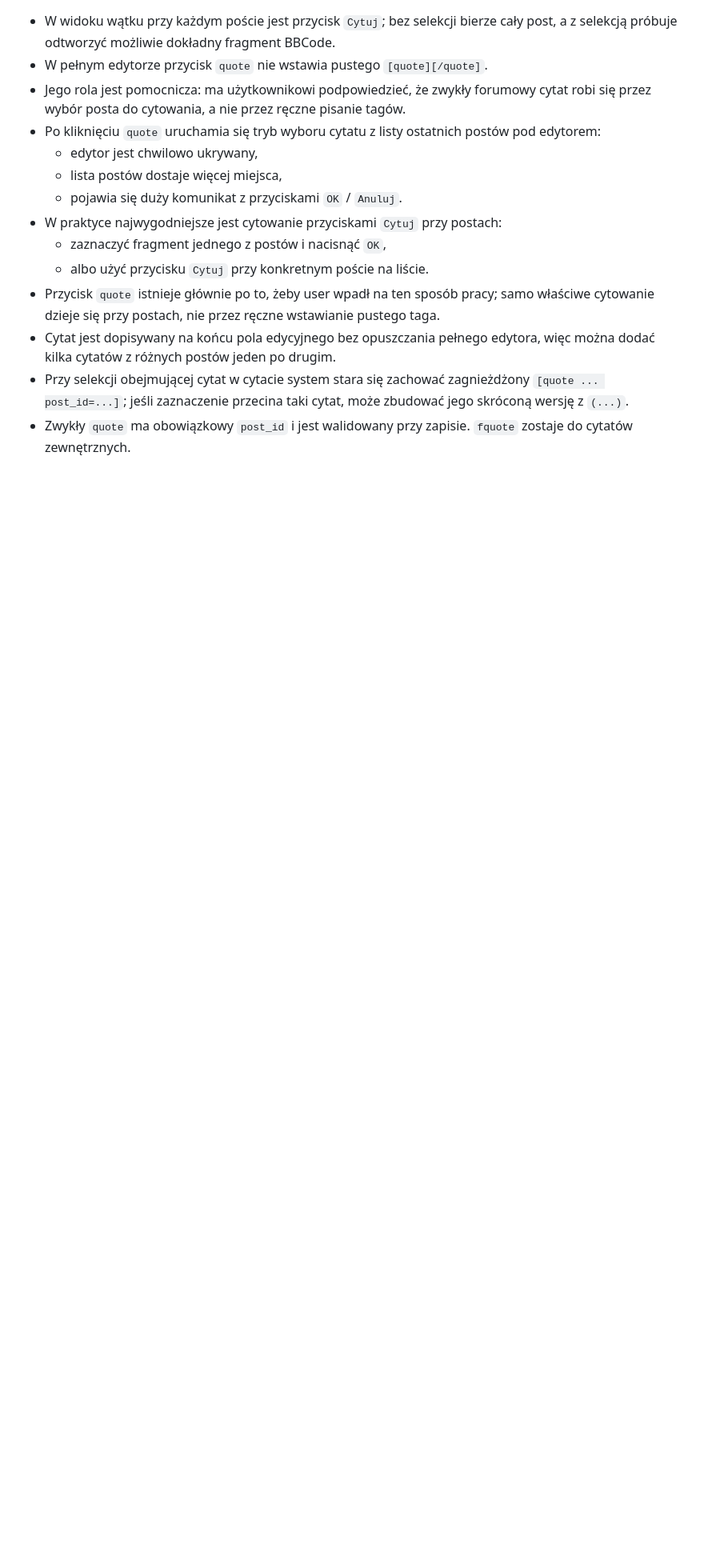
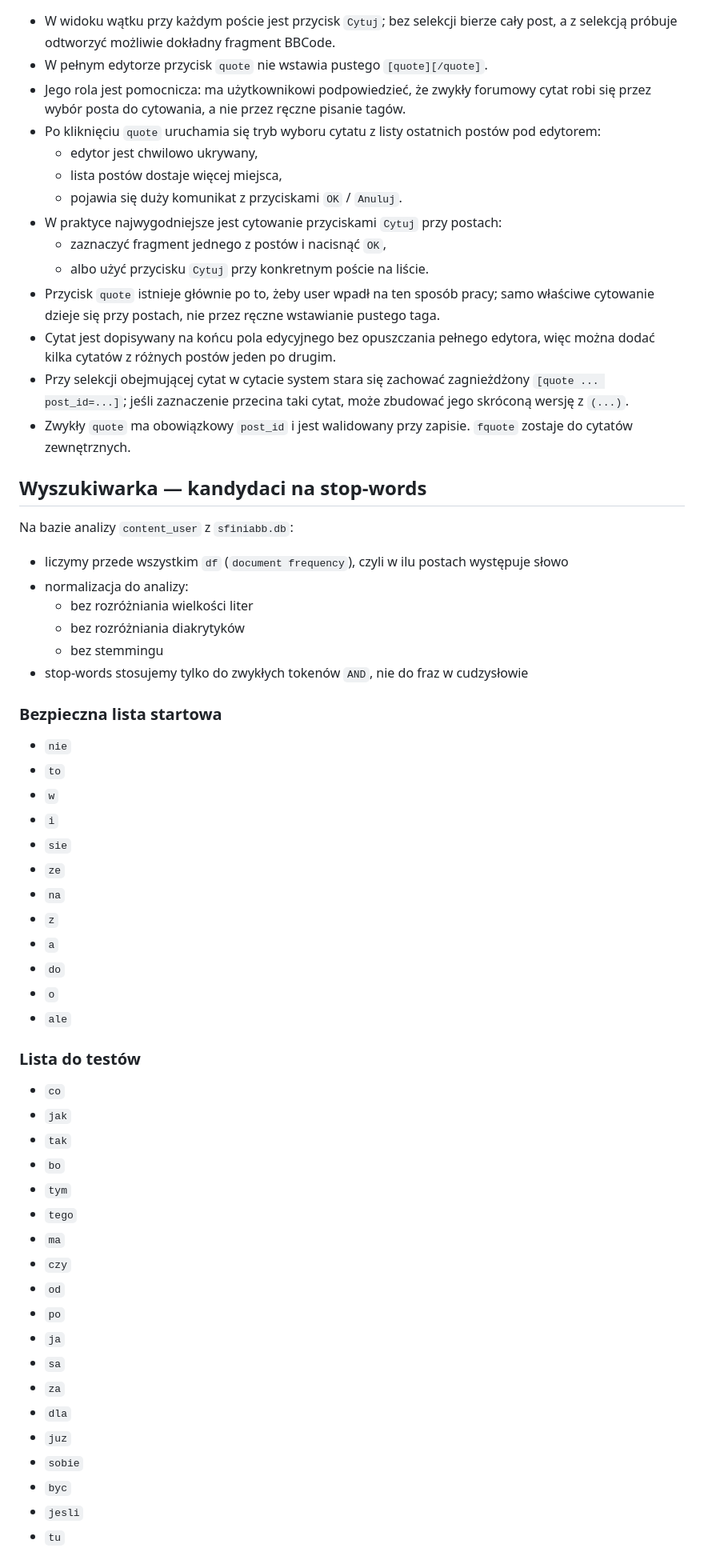
Before and after one commit to eudahub/eudaBB, a Markdown page: README_pl.md, the part around one of its changes. Shown at 80% size. Drawn GitHub-style; blank space fills up the shorter version.

Commit message:
Document search stop-word candidates

```diff
--- a/README_pl.md
+++ b/README_pl.md
@@ -153,3 +153,50 @@ python manage.py rebuild_quote_refs
 - Przy selekcji obejmującej cytat w cytacie system stara się zachować zagnieżdżony `[quote ... post_id=...]`; jeśli zaznaczenie przecina taki cytat, może zbudować jego skróconą wersję z `(...)`.
 - Zwykły `quote` ma obowiązkowy `post_id` i jest walidowany przy zapisie. `fquote` zostaje do cytatów zewnętrznych.
 
+## Wyszukiwarka — kandydaci na stop-words
+
+Na bazie analizy `content_user` z `sfiniabb.db`:
+- liczymy przede wszystkim `df` (`document frequency`), czyli w ilu postach występuje słowo
+- normalizacja do analizy:
+  - bez rozróżniania wielkości liter
+  - bez rozróżniania diakrytyków
+  - bez stemmingu
+- stop-words stosujemy tylko do zwykłych tokenów `AND`, nie do fraz w cudzysłowie
+
+### Bezpieczna lista startowa
+
+- `nie`
+- `to`
+- `w`
+- `i`
+- `sie`
+- `ze`
+- `na`
+- `z`
+- `a`
+- `do`
+- `o`
+- `ale`
+
+### Lista do testów
+
+- `co`
+- `jak`
+- `tak`
+- `bo`
+- `tym`
+- `tego`
+- `ma`
+- `czy`
+- `od`
+- `po`
+- `ja`
+- `sa`
+- `za`
+- `dla`
+- `juz`
+- `sobie`
+- `byc`
+- `jesli`
+- `tu`
+
```
Also changed, not shown: other parts of README_pl.md (+14 -0 lines), README.md (+61 -0 lines).
